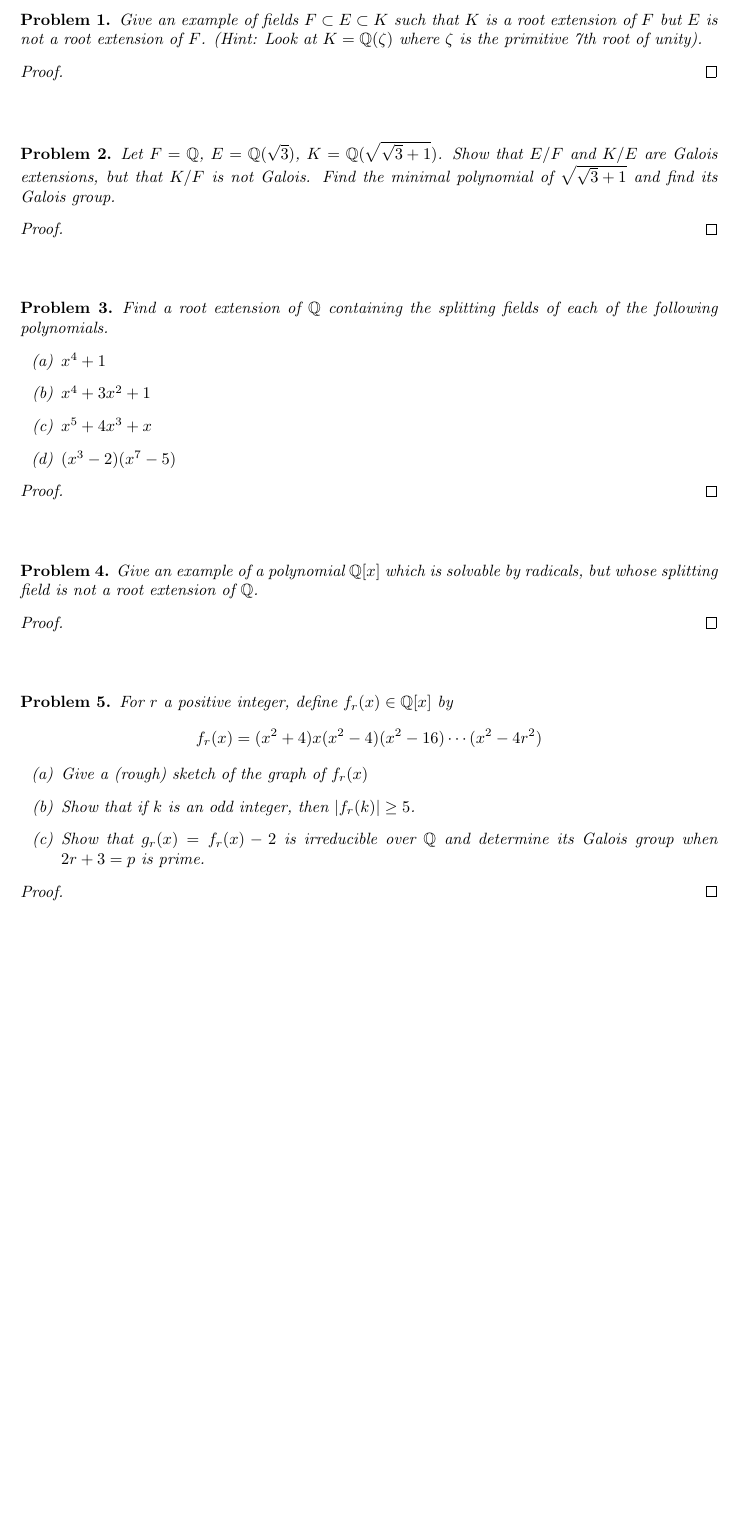
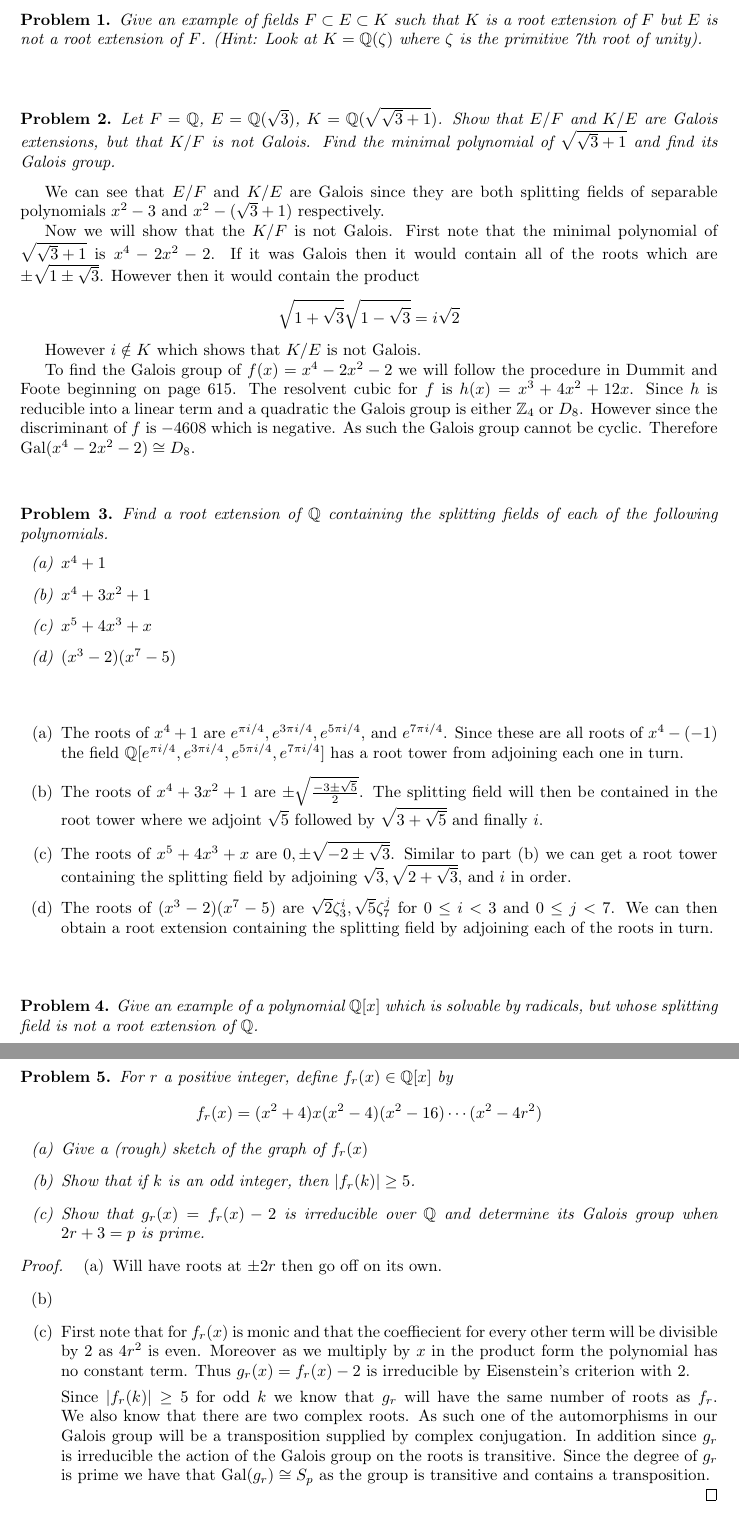
Before and after one commit to albenzo/MATH-7211, a LaTeX problem sheet (hw4/hw4.tex): part of the page before the commit and two parts of pages 1 and 2 of 2 after it, the two joined at a grey line, cut so that both start at the same text, the shorter picture padded with empty space. Compiled offline with pdfLaTeX.

Commit message:
More work on hw4

```diff
--- a/hw4/hw4.tex
+++ b/hw4/hw4.tex
@@ -30,10 +30,6 @@
   7th root of unity).
 \end{problem}
 
-\begin{proof}
-
-\end{proof}
-
 \sk
 
 \begin{problem}
@@ -43,10 +39,26 @@
   and find its Galois group.
 \end{problem}
 
-\begin{proof}
+We can see that $E/F$ and $K/E$ are Galois since they are
+both splitting fields of separable polynomials $x^2-3$ and
+$x^2-(\sqrt{3}+1)$ respectively.
 
-\end{proof}
+Now we will show that the $K/F$ is not Galois. First note that the
+minimal polynomial of $\sqrt{\sqrt{3}+1}$ is $x^4-2x^2-2$. If it
+was Galois then it would contain all of the roots which are
+$\pm\sqrt{1\pm\sqrt{3}}$. However then it would contain the product
+\[
+  \sqrt{1+\sqrt{3}}\sqrt{1-\sqrt{3}}=i\sqrt{2}
+\]
 
+However $i\notin K$ which shows that $K/E$ is not Galois.
+
+To find the Galois group of $f(x)=x^4-2x^2-2$ we will follow the procedure
+in Dummit and Foote beginning on page 615. The resolvent cubic for
+$f$ is $h(x)=x^3+4x^2+12x$. Since $h$ is reducible into a linear term
+and a quadratic the Galois group is either $\bb{Z}_4$ or $D_8$. However
+since the discriminant of $f$ is $-4608$ which is negative. As such
+the Galois group cannot be cyclic. Therefore $\text{Gal}(x^4-2x^2-2)\cong D_8$.
 \sk
 
 \begin{problem}
@@ -59,10 +71,23 @@
   \item[(d)] $(x^3-2)(x^7-5)$
   \end{enumerate}
 \end{problem}
+\sk
 
-\begin{proof}
-
-\end{proof}
+\begin{enumerate}
+\item [(a)] The roots of $x^4+1$ are $e^{\pi i/4},e^{3\pi i/4},e^{5\pi i/4}$, and $e^{7\pi i/4}$.
+  Since these are all roots of $x^4-(-1)$ the field
+  $\bb{Q}[e^{\pi i/4},e^{3\pi i/4},e^{5\pi i/4},e^{7\pi i/4}]$ has a root tower from adjoining
+  each one in turn.
+\item [(b)] The roots of $x^4+3x^2+1$ are $\pm\sqrt{\frac{-3\pm\sqrt{5}}{2}}$. The splitting
+  field will then be contained in the root tower where we adjoint $\sqrt{5}$ followed
+  by $\sqrt{3+\sqrt{5}}$ and finally $i$.
+\item [(c)] The roots of $x^5+4x^3+x$ are $0,\pm\sqrt{-2\pm\sqrt{3}}$. Similar to part (b)
+  we can get a root tower containing the splitting field by adjoining
+  $\sqrt{3},\sqrt{2+\sqrt{3}}$, and $i$ in order.
+\item [(d)] The roots of $(x^3-2)(x^7-5)$ are $\sqrt{2}\zeta_3^i,\sqrt{5}\zeta_7^j$ for $0\leq i<3$ and
+  $0\leq j<7$. We can then obtain a root extension containing the splitting field by
+  adjoining each of the roots in turn.
+\end{enumerate}
 
 \sk
 
@@ -71,9 +96,6 @@
   but whose splitting field is not a root extension of $\bb{Q}$.
 \end{problem}
 
-\begin{proof}
-
-\end{proof}
 
 \sk
 
@@ -91,7 +113,23 @@
 \end{problem}
 
 \begin{proof}
+  \begin{enumerate}
+  \item[(a)] Will have roots at $\pm 2r$ then go off on its own.
+  \item[(b)]
+  \item[(c)] First note that for $f_r(x)$ is monic and that the coeffiecient
+    for every other term will be divisible by 2 as $4r^2$ is even. Moreover
+    as we multiply by $x$ in the product form the polynomial has no constant
+    term. Thus $g_r(x)=f_r(x)-2$ is irreducible by Eisenstein's criterion with
+    2.
 
+    Since $|f_r(k)|\geq 5$ for odd $k$ we know that $g_r$ will have the same
+    number of roots as $f_r$. We also know that there are two complex
+    roots. As such one of the automorphisms in our Galois group will
+    be a transposition supplied by complex conjugation. In addition since $g_r$
+    is irreducible the action of the Galois group on the roots is transitive.
+    Since the degree of $g_r$ is prime we have that $\text{Gal}(g_r)\cong S_p$
+    as the group is transitive and contains a transposition.
+  \end{enumerate}
 \end{proof}
 
 %%%%%%%%%%%%%%%%%%%%%%%%%%%%%%%%%%%%%%%%%%%%%%%%%%%%%%%%%%%%%%%%%%%%%%%%%%%%%
```
Also changed, not shown: hw4/hw4.pdf.
